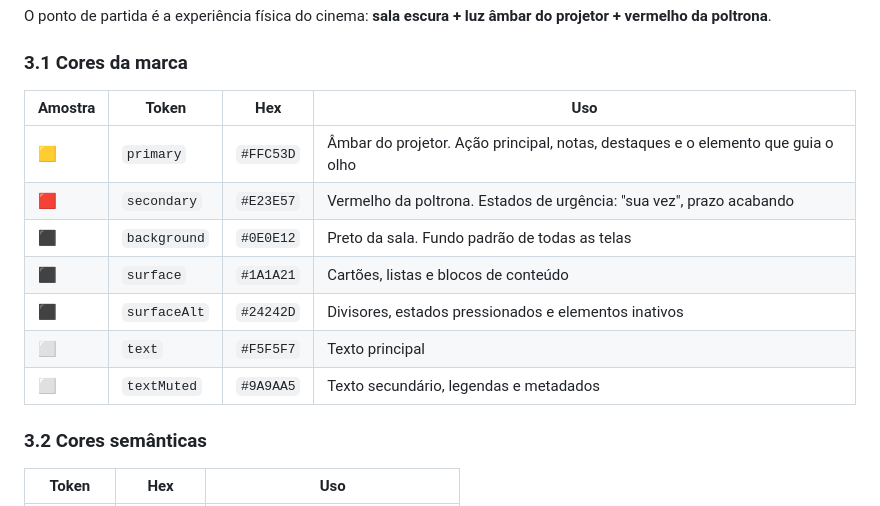
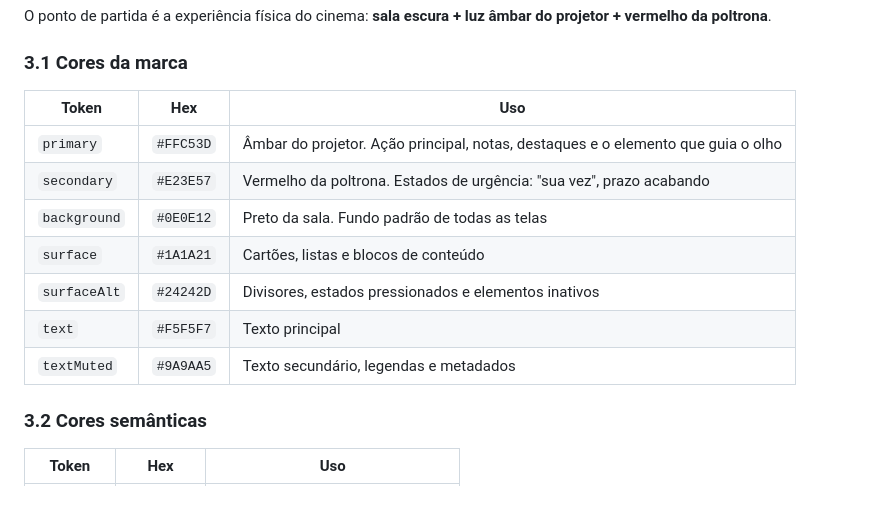
Before and after one commit to FelipeMarquesdeOliveira/claquete, a Markdown page: docs/02-marca.md, the part around the change. Drawn GitHub-style.

Commit message:
docs: adjust markdown formatting for PDF rendering

```diff
--- a/docs/02-marca.md
+++ b/docs/02-marca.md
@@ -73,15 +73,15 @@ do projetor + vermelho da poltrona**.
 
 ### 3.1 Cores da marca
 
-| Amostra | Token | Hex | Uso |
-|---|---|---|---|
-| 🟨 | `primary` | `#FFC53D` | Âmbar do projetor. Ação principal, notas, destaques e o elemento que guia o olho |
-| 🟥 | `secondary` | `#E23E57` | Vermelho da poltrona. Estados de urgência: "sua vez", prazo acabando |
-| ⬛ | `background` | `#0E0E12` | Preto da sala. Fundo padrão de todas as telas |
-| ⬛ | `surface` | `#1A1A21` | Cartões, listas e blocos de conteúdo |
-| ⬛ | `surfaceAlt` | `#24242D` | Divisores, estados pressionados e elementos inativos |
-| ⬜ | `text` | `#F5F5F7` | Texto principal |
-| ⬜ | `textMuted` | `#9A9AA5` | Texto secundário, legendas e metadados |
+| Token | Hex | Uso |
+|---|---|---|
+| `primary` | `#FFC53D` | Âmbar do projetor. Ação principal, notas, destaques e o elemento que guia o olho |
+| `secondary` | `#E23E57` | Vermelho da poltrona. Estados de urgência: "sua vez", prazo acabando |
+| `background` | `#0E0E12` | Preto da sala. Fundo padrão de todas as telas |
+| `surface` | `#1A1A21` | Cartões, listas e blocos de conteúdo |
+| `surfaceAlt` | `#24242D` | Divisores, estados pressionados e elementos inativos |
+| `text` | `#F5F5F7` | Texto principal |
+| `textMuted` | `#9A9AA5` | Texto secundário, legendas e metadados |
 
 ### 3.2 Cores semânticas
 
```
Also changed, not shown: docs/01-escopo.md (+2 -0 lines).
